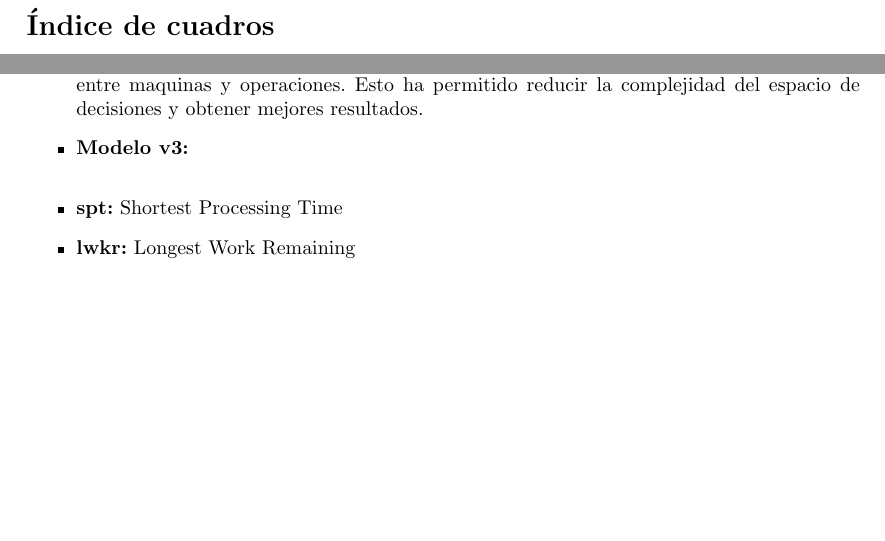
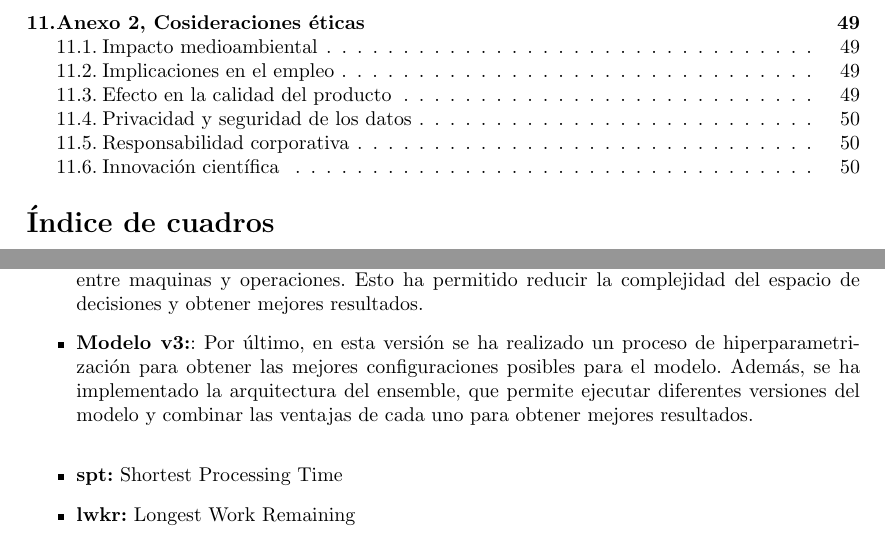
Before and after one commit to Betagmr/UD-TFG, a LaTeX document (main.tex, which reads pages/experiments/analysis.tex): two parts of pages 6 and 51 of 55 before the commit and two parts of pages 6 and 51 of 57 after it, joined at a grey line, cut at the place of the change, the shorter picture padded with empty space. Compiled offline with pdfLaTeX.

Commit message:
ADD: more analysisi

```diff
--- a/pages/experiments/analysis.tex
+++ b/pages/experiments/analysis.tex
@@ -52,7 +52,12 @@ explicar el desempeño de cada una de las versiones del modelo.
         la relación entre maquinas y operaciones. Esto ha permitido
         reducir la complejidad del espacio de decisiones y obtener
         mejores resultados.
-    \item \textbf{Modelo v3:}
+    \item \textbf{Modelo v3:}: Por último, en esta versión se ha
+        realizado un proceso de hiperparametrización para obtener
+        las mejores configuraciones posibles para el modelo. Además,
+        se ha implementado la arquitectura del ensemble, que permite
+        ejecutar diferentes versiones del modelo y combinar las
+        ventajas de cada uno para obtener mejores resultados.
 \end{itemize}
 
 
```
Also changed, not shown: pages/annex/index.tex (added, +1 -0 lines).
